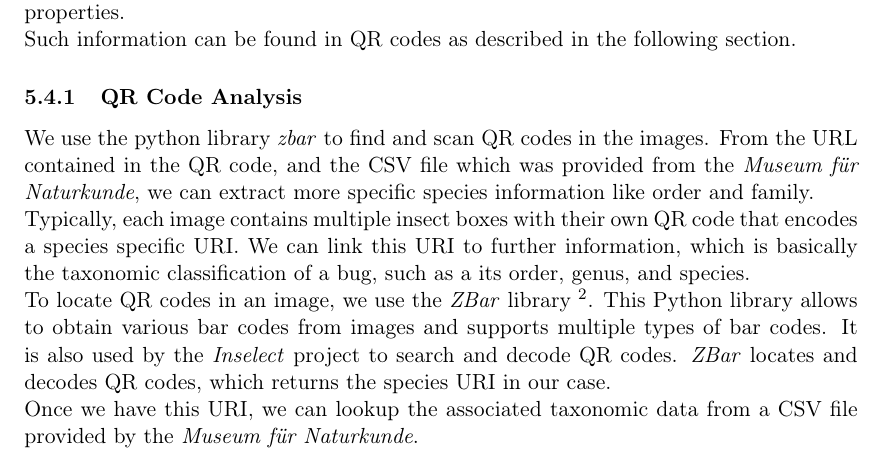
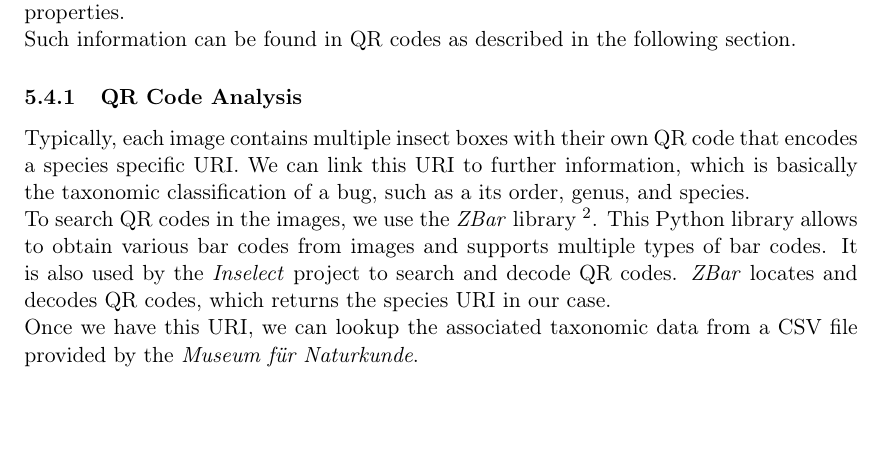
Before and after one commit to FHorschig/BugTracker, a LaTeX document (documentation/ausarbeitung.tex, which reads documentation/chapters/chapter_5.tex): part of page 13 of 18, cut so that both start at the same text, the shorter picture padded with empty space. Compiled offline with pdfLaTeX.

Commit message:
Merge fixed

```diff
--- a/documentation/chapters/chapter_5.tex
+++ b/documentation/chapters/chapter_5.tex
@@ -112,13 +112,10 @@ It is possible to annotate every bug with additional, specific properties.
 Such information can be found in QR codes as described in the following section.
 
 \subsubsection{QR Code Analysis}
-We use the python library \textit{zbar} to find and scan QR codes in the images.
-From the URL contained in the QR code, and the CSV file which was provided from the \emph{Museum für Naturkunde}, we can extract more specific species information like order and family.
-
 Typically, each image contains multiple insect boxes with their own QR code that encodes a species specific URI.
 We can link this URI to further information, which is basically the taxonomic classification of a bug, such as a its order, genus, and species.
 
-To locate QR codes in an image, we use the \emph{ZBar} library \footnote{http://zbar.sourceforge.net/}.
+To search QR codes in the images, we use the \emph{ZBar} library \footnote{http://zbar.sourceforge.net/}.
 This Python library allows to obtain various bar codes from images and supports multiple types of bar codes.
 It is also used by the \emph{Inselect} project to search and decode QR codes.
 \emph{ZBar} locates and decodes QR codes, which returns the species URI in our case.
```
Also changed, not shown: documentation/ausarbeitung.pdf.
